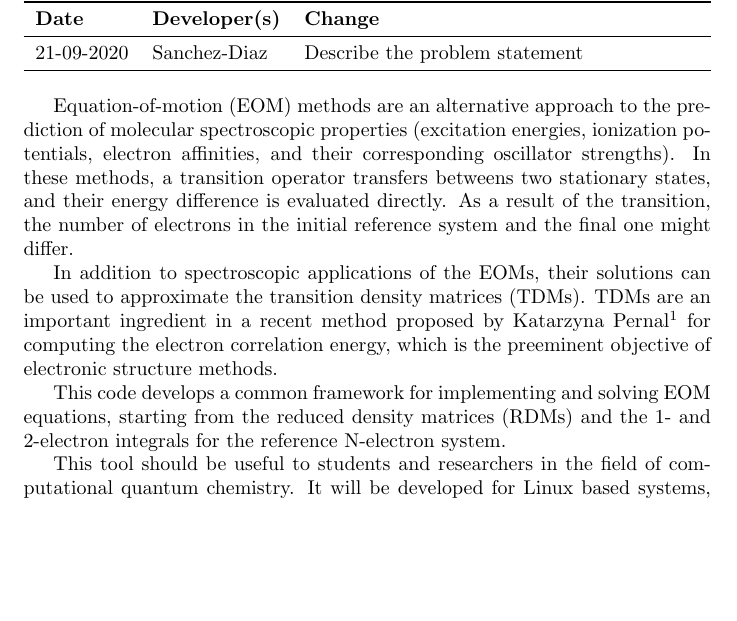
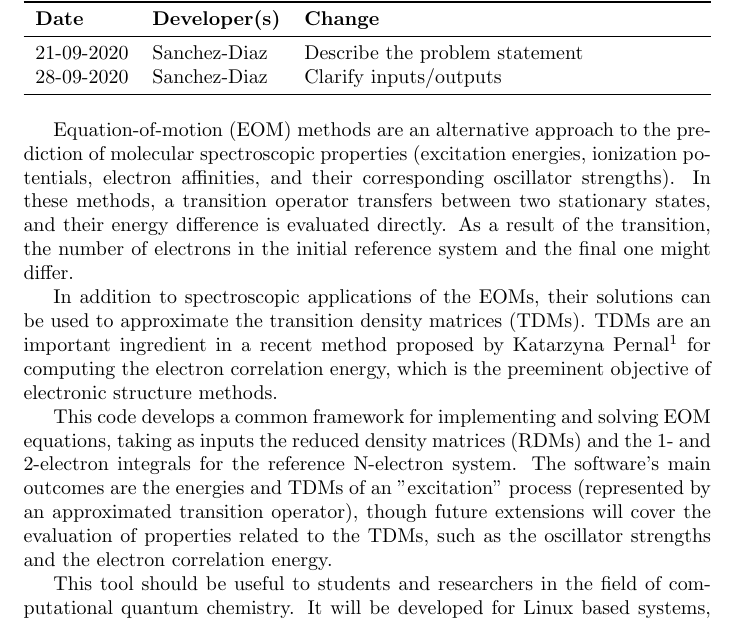
Before and after one commit to gabrielasd/pyeom, a LaTeX document (docs/ProblemStatement/ProblemStatement.tex): part of the page before the commit and part of page 1 of 2 after it, cut so that both start at the same text, the shorter picture padded with empty space. Compiled offline with pdfLaTeX.

Commit message:
Specify inputs/outputs in ProblemStatement.

```diff
--- a/docs/ProblemStatement/ProblemStatement.tex
+++ b/docs/ProblemStatement/ProblemStatement.tex
@@ -26,7 +26,7 @@
 \textbf{Date} & \textbf{Developer(s)} & \textbf{Change}\\
 \midrule
 21-09-2020 & Sanchez-Diaz & Describe the problem statement\\
-%Date2 & Name(s) & Description of changes\\
+28-09-2020 & Sanchez-Diaz & Clarify inputs/outputs \\
 %... & ... & ...\\
 \bottomrule
 \end{tabularx}
@@ -35,7 +35,7 @@
 Equation-of-motion (EOM) methods are an alternative approach to the prediction
 of molecular spectroscopic properties (excitation energies, ionization
 potentials, electron affinities, and their corresponding oscillator strengths).
-In these methods, a transition operator transfers betweens two stationary
+In these methods, a transition operator transfers between two stationary
 states, and their energy difference is evaluated directly. As a result of the
 transition, the number of electrons in the initial reference system and the
 final one might differ.
@@ -47,8 +47,13 @@ Pernal \footcite{Pernal2018} for computing the electron correlation energy,
 which is the preeminent objective of electronic structure methods.
 
 This code develops a common framework for implementing and solving EOM
-equations, starting from the reduced density matrices (RDMs) and the 1- and
-2-electron integrals for the reference N-electron system.
+equations, taking as inputs the reduced density matrices (RDMs) and the 1- and
+2-electron integrals for the reference N-electron system. The software's main
+outcomes are the energies and TDMs of an "excitation" process
+(represented by an approximated transition operator), though future extensions
+will cover the evaluation of properties related to the TDMs, such as the
+oscillator strengths and the electron correlation energy.
+
 
 This tool should be useful to students and researchers in the field of
 computational quantum chemistry. It will be developed for Linux based systems,
```
Also changed, not shown: docs/ProblemStatement/ProblemStatement.pdf.
